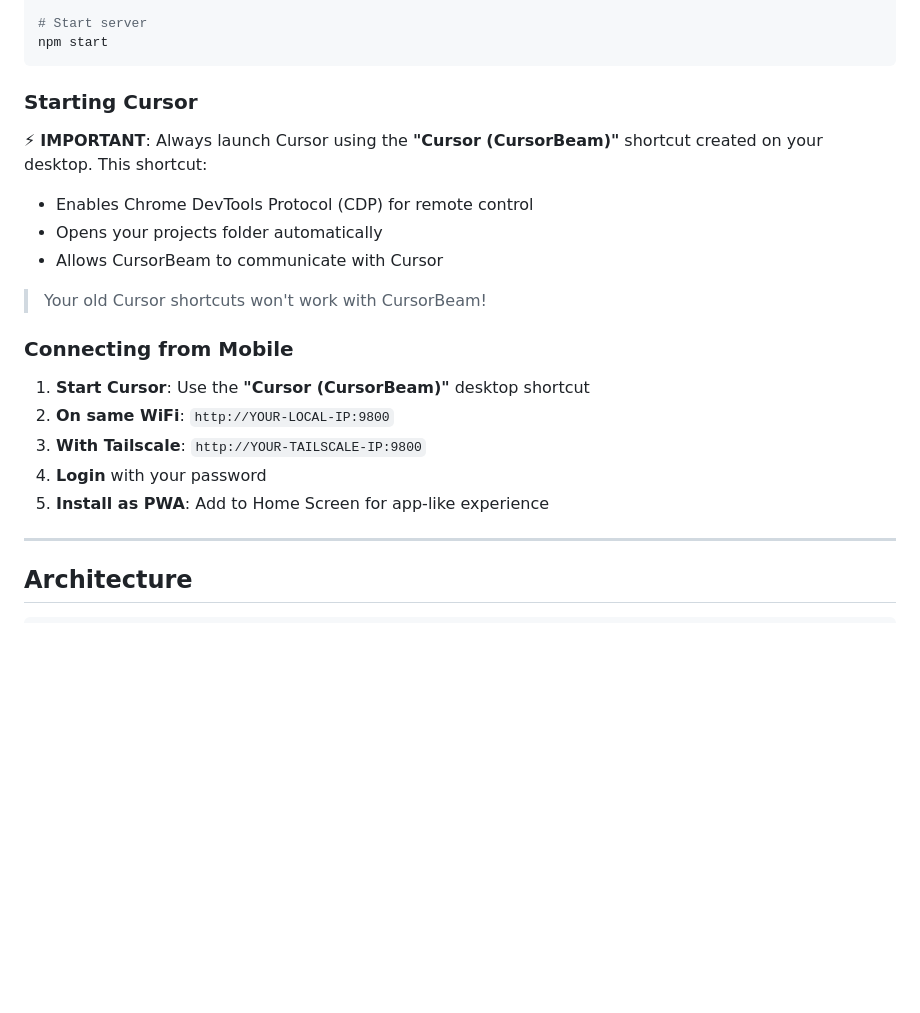
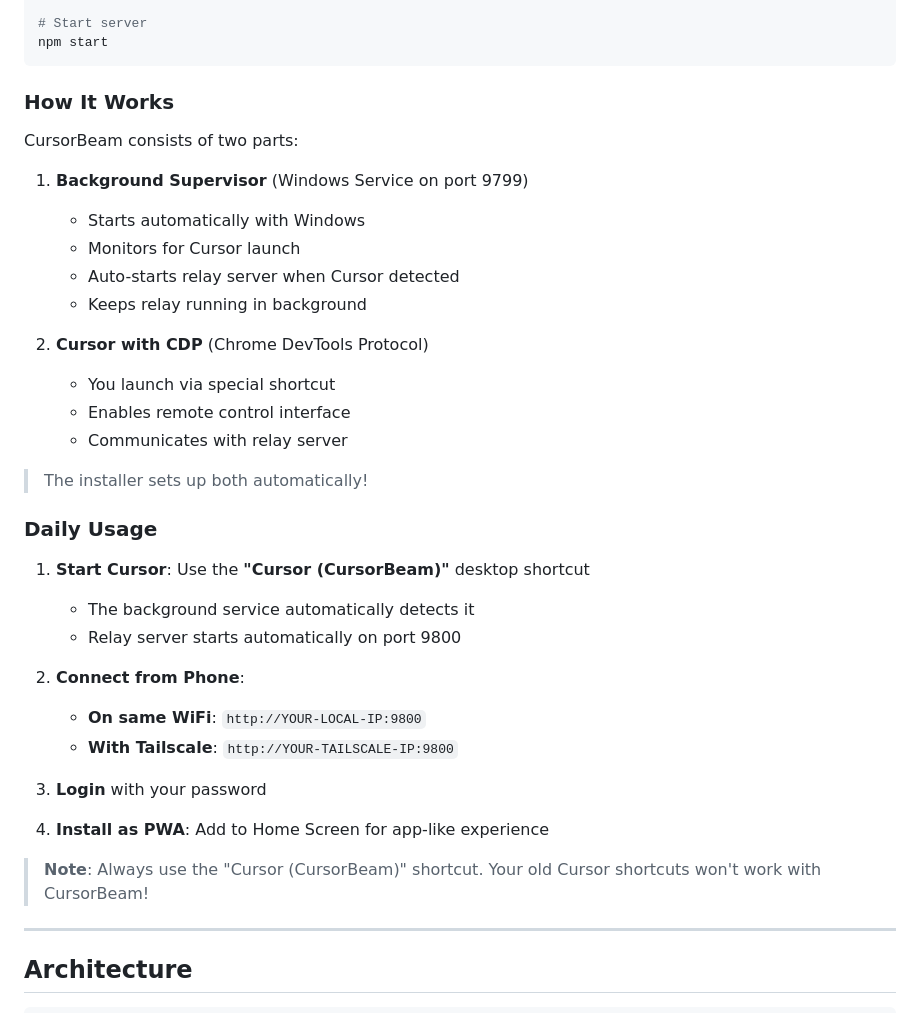
Before and after one commit to noambars121/CursorBeam, a Markdown page: README.md, the part around the change. GitHub-like rendering; blank space fills up the shorter version.

Commit message:
docs: update README to explain supervisor architecture
Made-with: Cursor

````diff
--- a/README.md
+++ b/README.md
@@ -163,22 +163,38 @@ npm run setup
 npm start
 ```
 
-### Starting Cursor
+### How It Works
 
-⚡ **IMPORTANT**: Always launch Cursor using the **"Cursor (CursorBeam)"** shortcut created on your desktop. This shortcut:
-- Enables Chrome DevTools Protocol (CDP) for remote control
-- Opens your projects folder automatically
-- Allows CursorBeam to communicate with Cursor
+CursorBeam consists of two parts:
 
-> Your old Cursor shortcuts won't work with CursorBeam!
+1. **Background Supervisor** (Windows Service on port 9799)
+   - Starts automatically with Windows
+   - Monitors for Cursor launch
+   - Auto-starts relay server when Cursor detected
+   - Keeps relay running in background
 
-### Connecting from Mobile
+2. **Cursor with CDP** (Chrome DevTools Protocol)
+   - You launch via special shortcut
+   - Enables remote control interface
+   - Communicates with relay server
+
+> The installer sets up both automatically!
+
+### Daily Usage
 
 1. **Start Cursor**: Use the **"Cursor (CursorBeam)"** desktop shortcut
-2. **On same WiFi**: `http://YOUR-LOCAL-IP:9800`
-3. **With Tailscale**: `http://YOUR-TAILSCALE-IP:9800`
-4. **Login** with your password
-5. **Install as PWA**: Add to Home Screen for app-like experience
+   - The background service automatically detects it
+   - Relay server starts automatically on port 9800
+
+2. **Connect from Phone**:
+   - **On same WiFi**: `http://YOUR-LOCAL-IP:9800`
+   - **With Tailscale**: `http://YOUR-TAILSCALE-IP:9800`
+
+3. **Login** with your password
+
+4. **Install as PWA**: Add to Home Screen for app-like experience
+
+> **Note**: Always use the "Cursor (CursorBeam)" shortcut. Your old Cursor shortcuts won't work with CursorBeam!
 
 ---
 
````
Also changed, not shown: SERVICE.md (+17 -2 lines).
